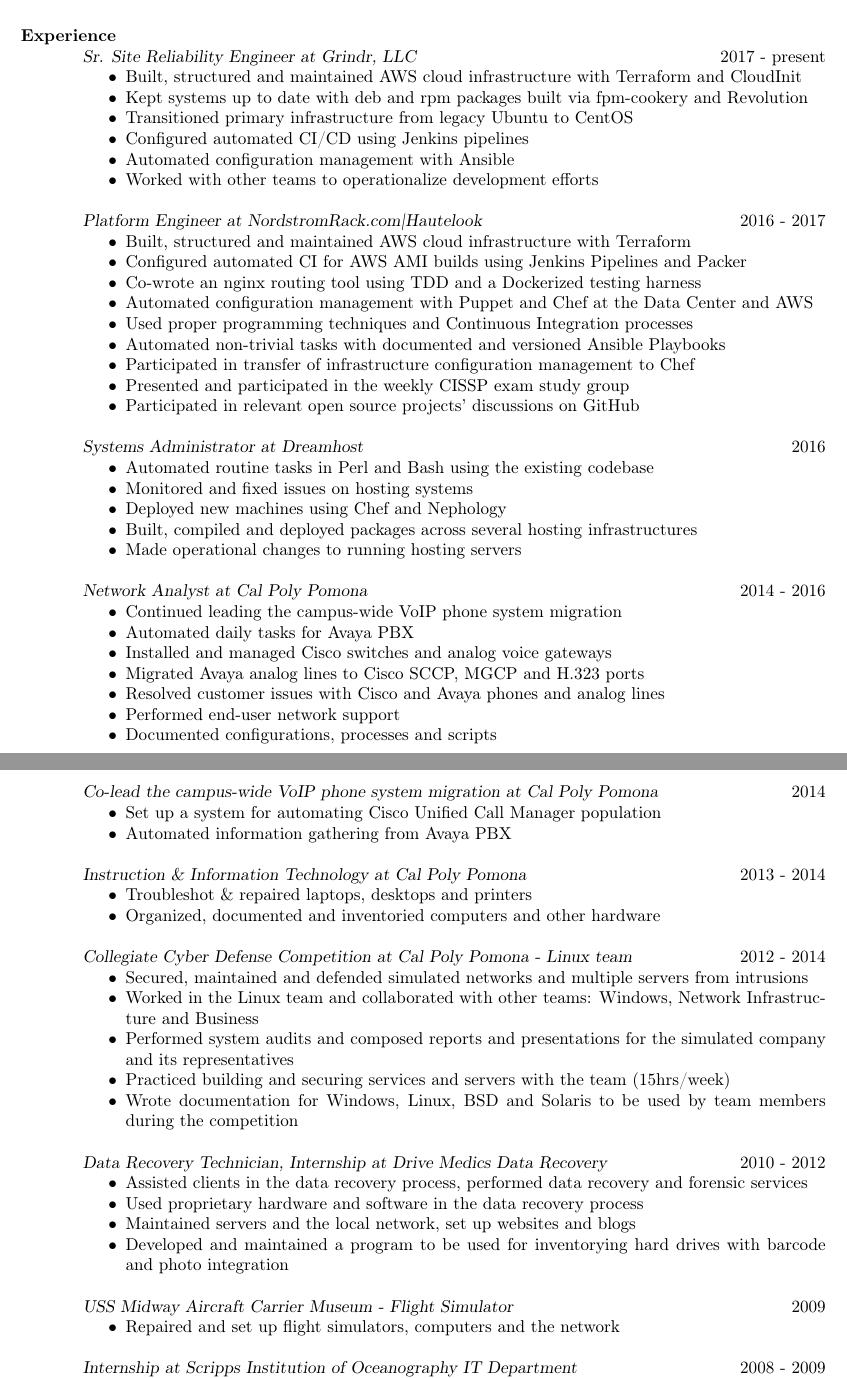
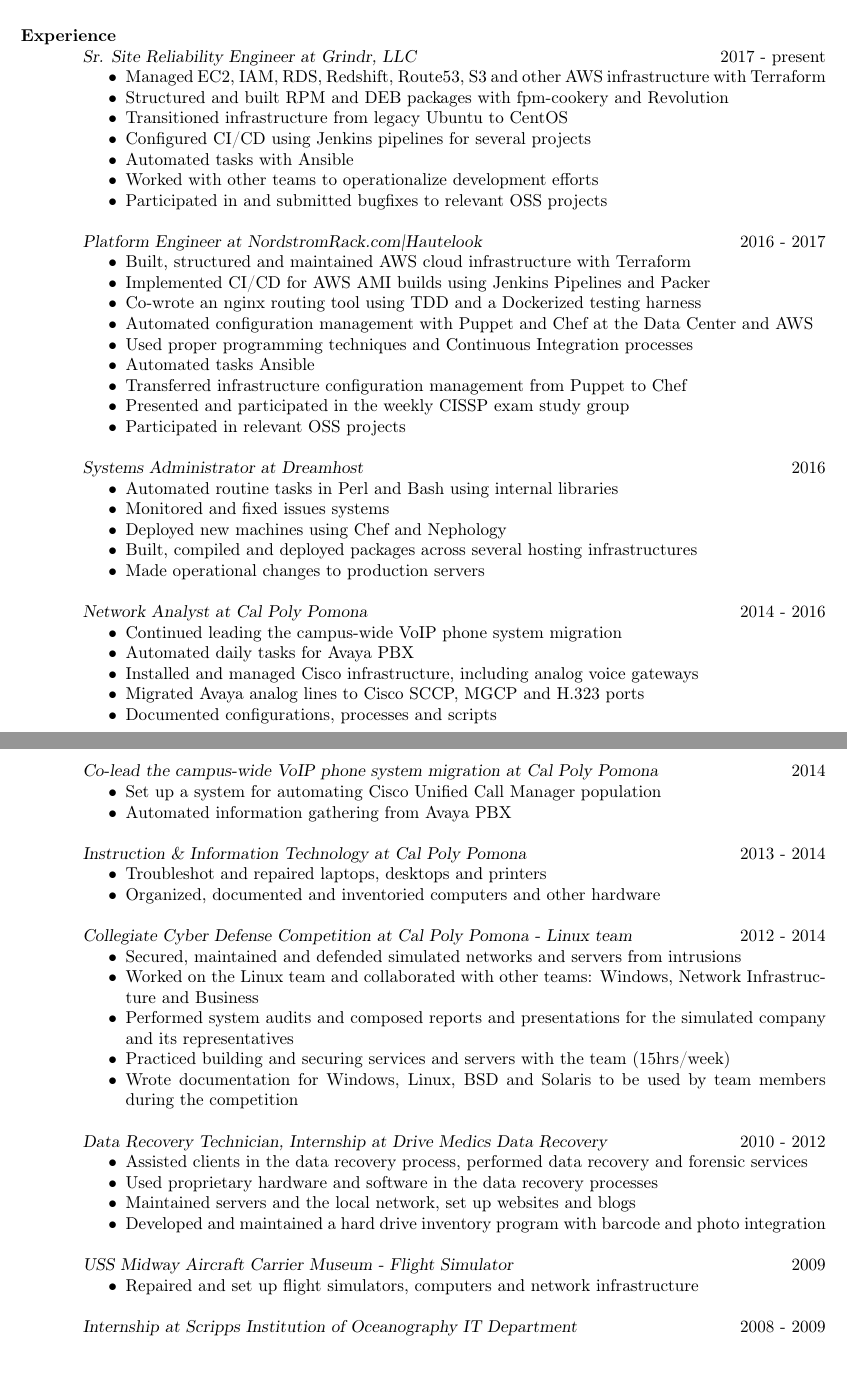
Before and after one commit to slavaaaaaaaaaa/smaslennikov.github.io, a LaTeX CV (tex/resume.tex): two parts of pages 1 and 2 of 2, joined at a grey line, cut so that both start at the same text, the shorter picture padded with empty space. The pictures show the PDF file pdf/resume.pdf that the author committed with the source.

Commit message:
Amend duties

```diff
--- a/tex/resume.tex
+++ b/tex/resume.tex
@@ -26,46 +26,47 @@
 \section{Experience}
     {\sl Sr. Site Reliability Engineer at Grindr, LLC} \hfill 2017 - present
     \begin{itemize} \itemsep -2pt % reduce space between items
-        \item Built, structured and maintained AWS cloud infrastructure with Terraform and CloudInit
-        \item Kept systems up to date with deb and rpm packages built via fpm-cookery and Revolution
-        \item Transitioned primary infrastructure from legacy Ubuntu to CentOS
-        \item Configured automated CI/CD using Jenkins pipelines
-        \item Automated configuration management with Ansible
+        \item Managed EC2, IAM, RDS, Redshift, Route53, S3 and other AWS infrastructure with Terraform
+        \item Structured and built RPM and DEB packages with fpm-cookery and Revolution
+        \item Transitioned infrastructure from legacy Ubuntu to CentOS
+        \item Configured CI/CD using Jenkins pipelines for several projects
+        \item Automated tasks with Ansible
         \item Worked with other teams to operationalize development efforts
+        \item Participated in and submitted bugfixes to relevant OSS projects
     \end{itemize}
 
     {\sl Platform Engineer at NordstromRack.com|Hautelook} \hfill 2016 - 2017
     \begin{itemize} \itemsep -2pt % reduce space between items
         \item Built, structured and maintained AWS cloud infrastructure with Terraform
-        \item Configured automated CI for AWS AMI builds using Jenkins Pipelines and Packer
+        \item Implemented CI/CD for AWS AMI builds using Jenkins Pipelines and Packer
         \item Co-wrote an nginx routing tool using TDD and a Dockerized testing harness
         \item Automated configuration management with Puppet and Chef at the Data Center and AWS
         \item Used proper programming techniques and Continuous Integration processes
-        \item Automated non-trivial tasks with documented and versioned Ansible Playbooks
-        \item Participated in transfer of infrastructure configuration management to Chef
+        \item Automated tasks Ansible
+        \item Transferred infrastructure configuration management from Puppet to Chef
         \item Presented and participated in the weekly CISSP exam study group
-        \item Participated in relevant open source projects' discussions on GitHub
+        \item Participated in relevant OSS projects
     \end{itemize}
 
 	{\sl Systems Administrator at Dreamhost} \hfill 2016
 	\begin{itemize} \itemsep -2pt
-		\item Automated routine tasks in Perl and Bash using the existing codebase
-		\item Monitored and fixed issues on hosting systems
+		\item Automated routine tasks in Perl and Bash using internal libraries
+		\item Monitored and fixed issues systems
 		\item Deployed new machines using Chef and Nephology
 		\item Built, compiled and deployed packages across several hosting infrastructures
-		\item Made operational changes to running hosting servers
+		\item Made operational changes to production servers
 	\end{itemize}
 
 	{\sl Network Analyst at Cal Poly Pomona} \hfill 2014 - 2016
 	\begin{itemize} \itemsep -2pt
 		\item Continued leading the campus-wide VoIP phone system migration
 		\item Automated daily tasks for Avaya PBX
-		\item Installed and managed Cisco switches and analog voice gateways
+		\item Installed and managed Cisco infrastructure, including analog voice gateways
 		\item Migrated Avaya analog lines to Cisco SCCP, MGCP and H.323 ports
-		\item Resolved customer issues with Cisco and Avaya phones and analog lines
-		\item Performed end-user network support
 		\item Documented configurations, processes and scripts
 	\end{itemize}
+
+    \vspace{0.1in} % force a page break
 
 	{\sl Co-lead the campus-wide VoIP phone system migration at Cal Poly Pomona} \hfill 2014
 	\begin{itemize} \itemsep -2pt
@@ -75,14 +76,14 @@
 
 	{\sl Instruction \& Information Technology at Cal Poly Pomona} \hfill 2013 - 2014
 	\begin{itemize} \itemsep -2pt
-		\item Troubleshot \& repaired laptops, desktops and printers
+		\item Troubleshot and repaired laptops, desktops and printers
 		\item Organized, documented and inventoried computers and other hardware
 	\end{itemize}
 
     {\sl Collegiate Cyber Defense Competition at Cal Poly Pomona - Linux team} \hfill 2012 - 2014
 	\begin{itemize} \itemsep -2pt
-		\item Secured, maintained and defended simulated networks and multiple servers from intrusions
-		\item Worked in the Linux team and collaborated with other teams: Windows, Network Infrastructure and Business
+		\item Secured, maintained and defended simulated networks and servers from intrusions
+		\item Worked on the Linux team and collaborated with other teams: Windows, Network Infrastructure and Business
 		\item Performed system audits and composed reports and presentations for the simulated company and its representatives
 		\item Practiced building and securing services and servers with the team (15hrs/week)
 		\item Wrote documentation for Windows, Linux, BSD and Solaris to be used by team members during the competition
@@ -91,14 +92,14 @@
 	{\sl Data Recovery Technician, Internship at Drive Medics Data Recovery} \hfill 2010 - 2012
 	\begin{itemize} \itemsep -2pt
 		\item Assisted clients in the data recovery process, performed data recovery and forensic services
-		\item Used proprietary hardware and software in the data recovery process
+		\item Used proprietary hardware and software in the data recovery processes
 		\item Maintained servers and the local network, set up websites and blogs
-		\item Developed and maintained a program to be used for inventorying hard drives with barcode and photo integration
+		\item Developed and maintained a hard drive inventory program with barcode and photo integration
 	\end{itemize}
 
 	{\sl USS Midway Aircraft Carrier Museum - Flight Simulator} \hfill 2009
 	\begin{itemize} \itemsep -2pt
-		\item Repaired and set up flight simulators, computers and the network
+		\item Repaired and set up flight simulators, computers and network infrastructure
 	\end{itemize}
 
 	{\sl Internship at Scripps Institution of Oceanography IT Department} \hfill 2008 - 2009
```
Also changed, not shown: pdf/resume.pdf.
